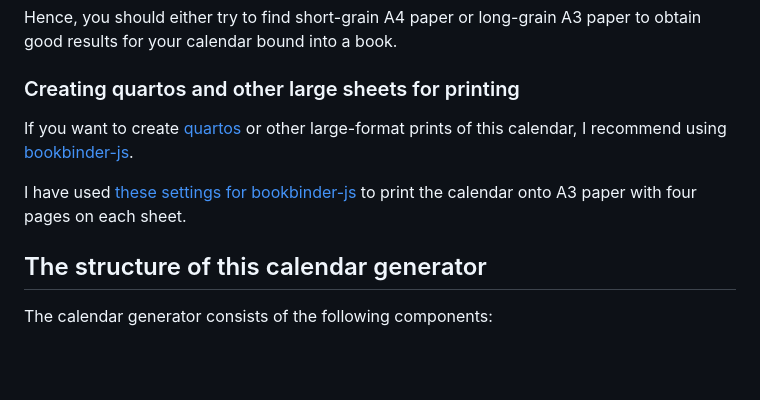
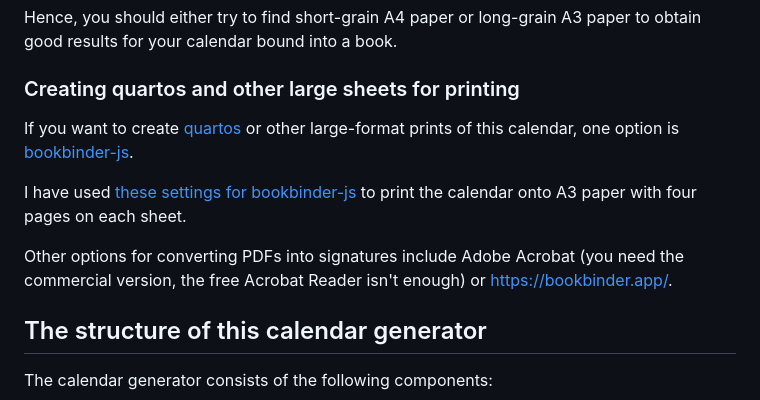
Before and after one commit to jaittola/viikkopaperikalenteri, a Markdown page: README.md, the part around the change. Rendered like a GitHub page; blank space fills up the shorter version.

```diff
--- a/README.md
+++ b/README.md
@@ -45,12 +45,16 @@ into a book.
 ### Creating quartos and other large sheets for printing
 
 If you want to create [quartos](https://en.wikipedia.org/wiki/Quarto)
-or other large-format prints of this calendar, I recommend using
+or other large-format prints of this calendar, one option is
 [bookbinder-js](https://momijizukamori.github.io/bookbinder-js).
 
 I have used [these
 settings for bookbinder-js](https://momijizukamori.github.io/bookbinder-js/?pageLayout=quarto&customSigLength=0&rotatePage=true&flyleafs=0&sigLength=3&printFile=aggregated&paperSize=A3)
 to print the calendar onto A3 paper with four pages on each sheet.
+
+Other options for converting PDFs into signatures include Adobe
+Acrobat (you need the commercial version, the free Acrobat Reader
+isn't enough) or [https://bookbinder.app/](https://bookbinder.app/).
 
 ## The structure of this calendar generator
 
```
